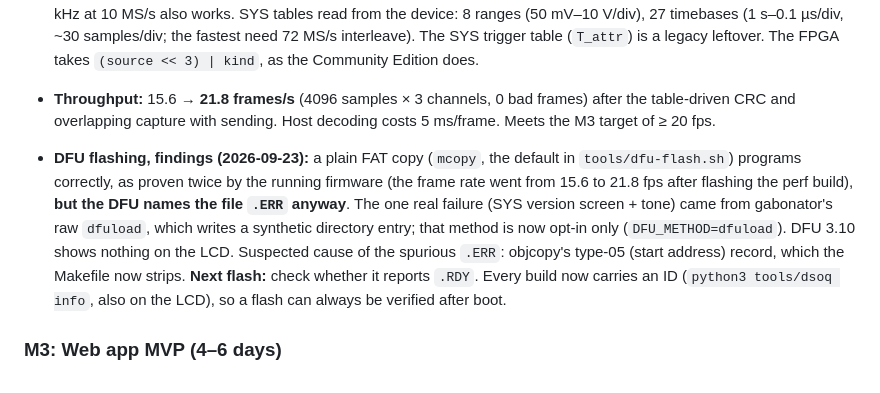
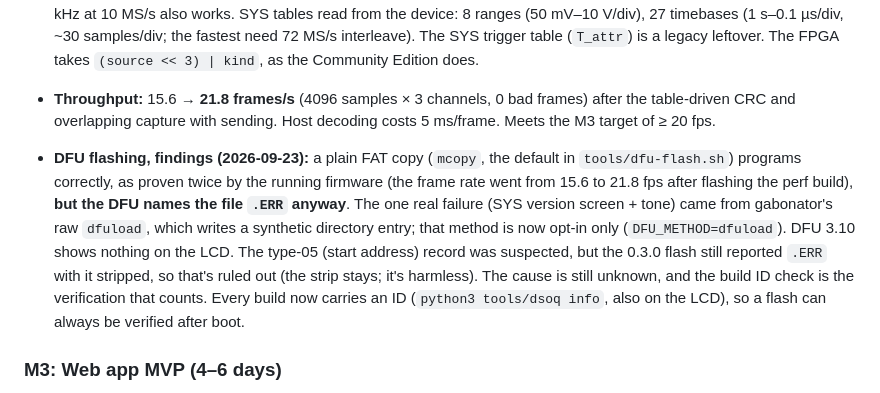
Before and after one commit to johnchia/dsoquad-web, a Markdown page: PLAN.md, the part around the change. Drawn GitHub-style.

Commit message:
PLAN: type-05 record ruled out as DFU .ERR cause

```diff
--- a/PLAN.md
+++ b/PLAN.md
@@ -202,7 +202,7 @@ Also worth investigating (not required): whether the DFU bootloader can be enter
 
 - **Result (v0.2.0, 2026-09-23):** ✅ exit criterion met. `python3 tools/dsoq capture --gen 1000 --rate 100000 --range-a 4 --offset-a 104 --level 145 --mode normal` shows a clean 1.000 kHz square wave from Wave Out on CH A (period exactly 100 samples at 100 kS/s, rising edge exactly at sample 150, so the FPGA pre-trigger is 150). 100 kHz at 10 MS/s also works. SYS tables read from the device: 8 ranges (50 mV–10 V/div), 27 timebases (1 s–0.1 µs/div, ~30 samples/div; the fastest need 72 MS/s interleave). The SYS trigger table (`T_attr`) is a legacy leftover. The FPGA takes `(source << 3) | kind`, as the Community Edition does.
 - **Throughput:** 15.6 → **21.8 frames/s** (4096 samples × 3 channels, 0 bad frames) after the table-driven CRC and overlapping capture with sending. Host decoding costs 5 ms/frame. Meets the M3 target of ≥ 20 fps.
-- **DFU flashing, findings (2026-09-23):** a plain FAT copy (`mcopy`, the default in `tools/dfu-flash.sh`) programs correctly, as proven twice by the running firmware (the frame rate went from 15.6 to 21.8 fps after flashing the perf build), **but the DFU names the file `.ERR` anyway**. The one real failure (SYS version screen + tone) came from gabonator's raw `dfuload`, which writes a synthetic directory entry; that method is now opt-in only (`DFU_METHOD=dfuload`). DFU 3.10 shows nothing on the LCD. Suspected cause of the spurious `.ERR`: objcopy's type-05 (start address) record, which the Makefile now strips. **Next flash:** check whether it reports `.RDY`. Every build now carries an ID (`python3 tools/dsoq info`, also on the LCD), so a flash can always be verified after boot.
+- **DFU flashing, findings (2026-09-23):** a plain FAT copy (`mcopy`, the default in `tools/dfu-flash.sh`) programs correctly, as proven twice by the running firmware (the frame rate went from 15.6 to 21.8 fps after flashing the perf build), **but the DFU names the file `.ERR` anyway**. The one real failure (SYS version screen + tone) came from gabonator's raw `dfuload`, which writes a synthetic directory entry; that method is now opt-in only (`DFU_METHOD=dfuload`). DFU 3.10 shows nothing on the LCD. The type-05 (start address) record was suspected, but the 0.3.0 flash still reported `.ERR` with it stripped, so that's ruled out (the strip stays; it's harmless). The cause is still unknown, and the build ID check is the verification that counts. Every build now carries an ID (`python3 tools/dsoq info`, also on the LCD), so a flash can always be verified after boot.
 
 ### M3: Web app MVP (4–6 days)
 - [x] Connect/disconnect through Web Serial with auto-reconnect via `navigator.serial.getPorts()` and the `connect` event.
```
